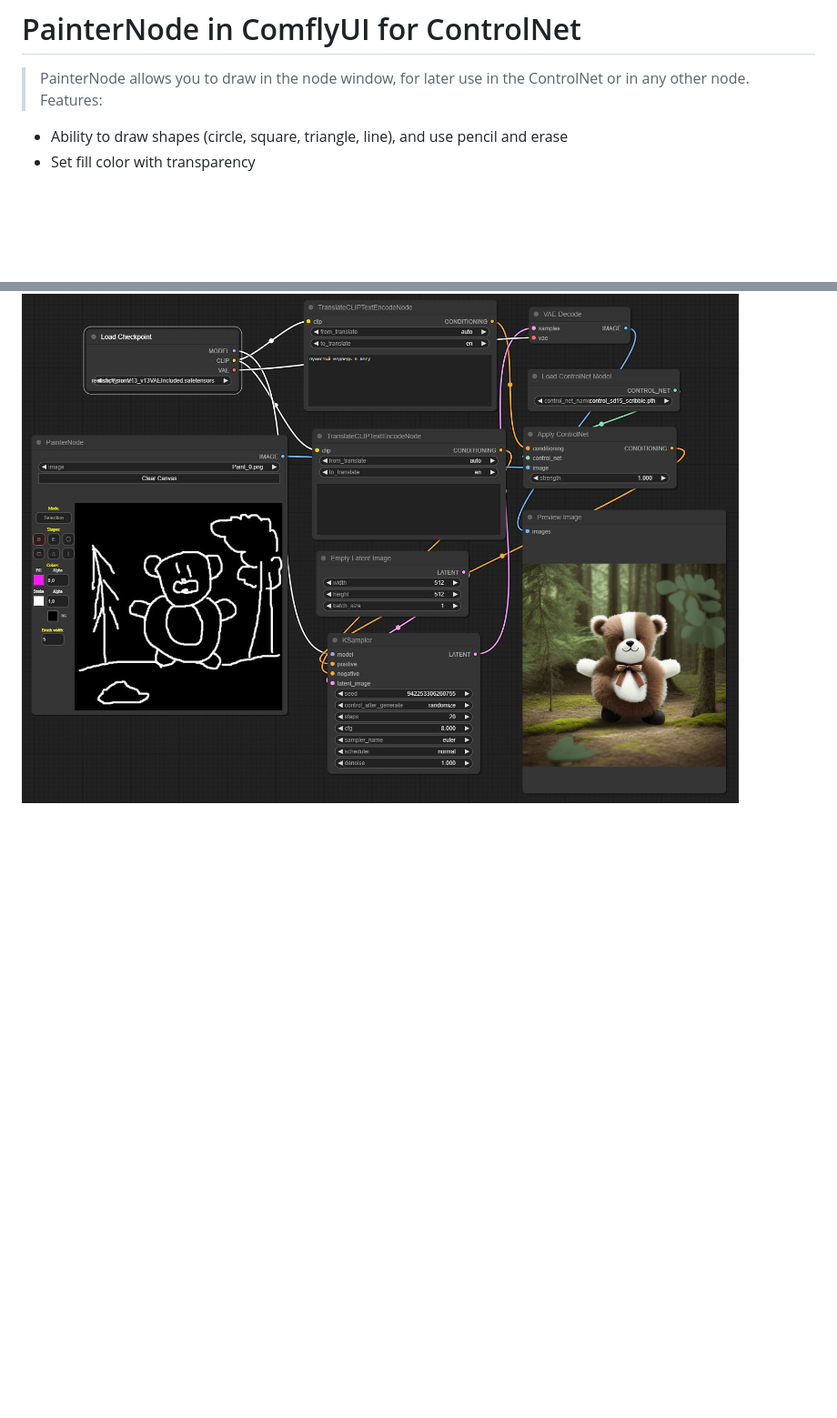
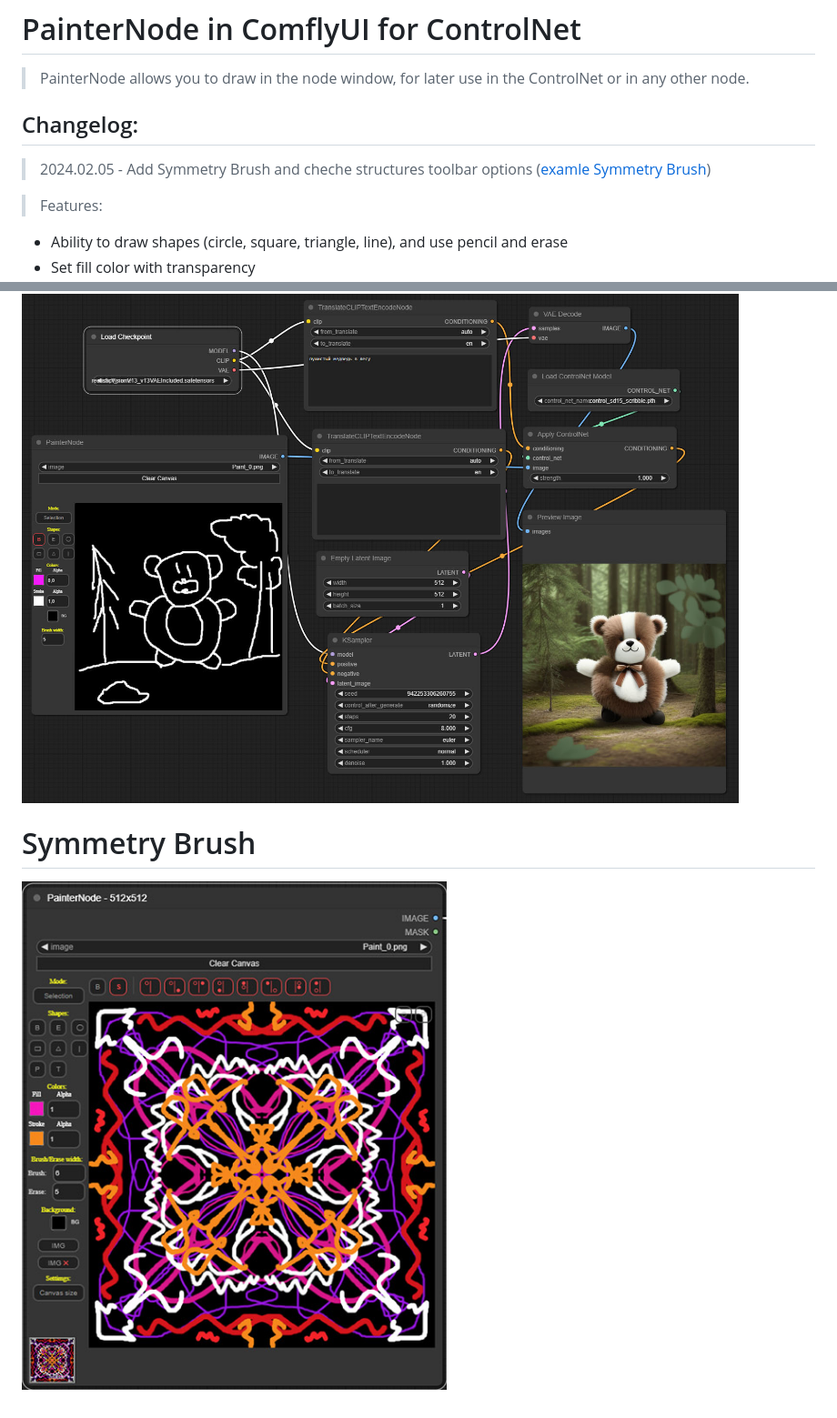
Before and after one commit to AlekPet/ComfyUI_Custom_Nodes_AlekPet, a Markdown page: PainterNode/README.md, 2 parts joined by grey strips. Shown at 91% size. Rendered like a GitHub page; pictures changed too: PainterNode/symmetryBrush.jpg (added); blank space fills up the shorter version.

Commit message:
update readme and fix symmetry brush

```diff
--- a/PainterNode/README.md
+++ b/PainterNode/README.md
@@ -1,6 +1,11 @@
 # PainterNode in ComflyUI for ControlNet
 
 > PainterNode allows you to draw in the node window, for later use in the ControlNet or in any other node.
+
+## Changelog:
+
+> 2024.02.05 - Add Symmetry Brush and cheche structures toolbar options ([examle Symmetry Brush](#symmetry-brush))
+
 > Features:
 
 - Ability to draw shapes (circle, square, triangle, line), and use pencil and erase
@@ -13,3 +18,7 @@
 # Example
 
 ![Screenshot PainterNode connecting to ControlNet](https://github.com/AlekPet/ComfyUI_Custom_Nodes_AlekPet/raw/master/PainterNode/painter_node_example.jpg)
+
+# Symmetry Brush
+
+![Screenshot PainterNode Symmetry Brush](https://github.com/AlekPet/ComfyUI_Custom_Nodes_AlekPet/raw/master/PainterNode/symmetryBrush.jpg)
```
Also changed, not shown: 1 other file.
